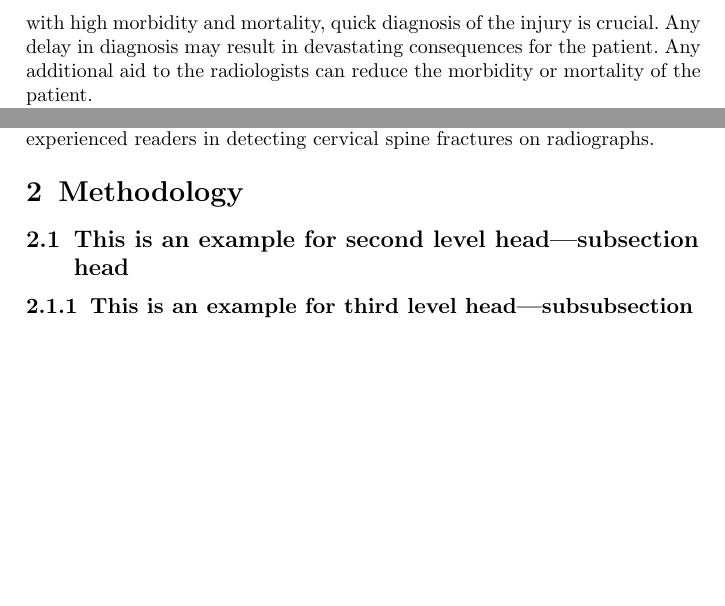
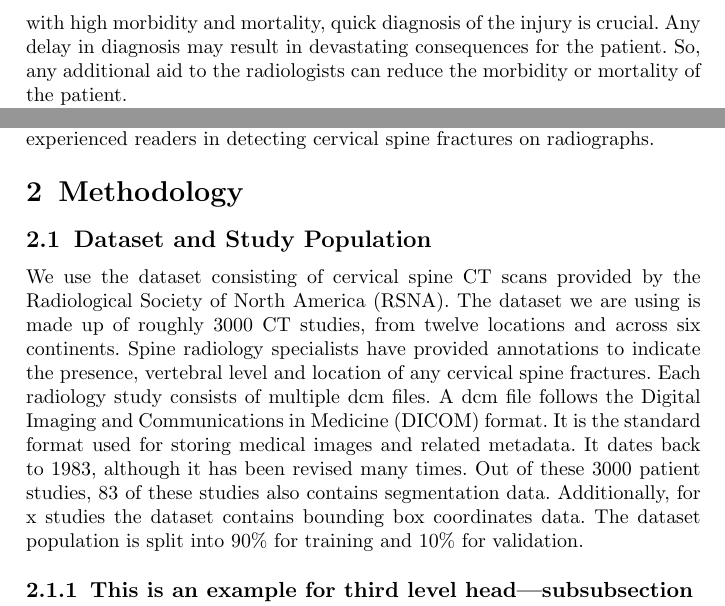
Before and after one commit to maitreya2954/cervical-fracture-detection, a LaTeX paper (report/version2/sn-article.tex, which reads report/version2/sn-jnl.cls): two parts of page 2 of 13 before the commit and two parts of page 2 of 14 after it, joined at a grey line, cut so that both start at the same text, the shorter picture padded with empty space. Compiled offline with pdfLaTeX.

Commit message:
Added dataset and study population section

```diff
--- a/report/version2/sn-article.tex
+++ b/report/version2/sn-article.tex
@@ -100,7 +100,7 @@
 
 \abstract{\textbf{Purpose:} To develop a deep learning model for the detection and localization of cervical spine fractures in the axial CT scans.
 
-\textbf{Methods:} We use the dataset consisting of cervical spine CT scans provided by the Radiological Society of North America (RSNA). The dataset consists of 2022 studies of individual patients for the training and testing combined. Out of these 2022 patient studies, 83 of these studies also contains segmentation data. Additionally, for x studies the dataset contains bounding box coordinates data. The dataset population is split into 90\% for training and 10\% for validation. We use EfficientNet\cite{bib1} to learn the segmentation, X model for detecting the fractures and Y model for drawing bounding boxes around the fracture area.
+\textbf{Methods:} We use the dataset consisting of cervical spine CT scans provided by the Radiological Society of North America (RSNA). The dataset consists of 3000 studies of individual patients for the training and testing combined. Out of these 3000 patient studies, 83 of these studies also contains segmentation data. Additionally, for x studies the dataset contains bounding box coordinates data. The dataset population is split into 90\% for training and 10\% for validation. We use EfficientNet\cite{bib1} to learn the segmentation, X model for detecting the fractures and Y model for drawing bounding boxes around the fracture area.
 
 \textbf{Results:} Results need to be updated
 
@@ -130,7 +130,7 @@
 
 \section{Introduction}\label{sec1}
 
-Cervical spine injury is very common injury with more than 3 million cases per year that are being evaluated for cervical spine injury in North America\cite{Milby:2008tt}. In United States, more than 1 million patients with blunt force injury are suspected to suffer cervical spine injury\cite{Minja:2018ud}. Since cervical spine injury is associated with high morbidity and mortality, quick diagnosis of the injury is crucial. Any delay in diagnosis may result in devastating consequences for the patient. Any additional aid to the radiologists can reduce the morbidity or mortality of the patient.
+Cervical spine injury is very common injury with more than 3 million cases per year that are being evaluated for cervical spine injury in North America\cite{Milby:2008tt}. In United States, more than 1 million patients with blunt force injury are suspected to suffer cervical spine injury\cite{Minja:2018ud}. Since cervical spine injury is associated with high morbidity and mortality, quick diagnosis of the injury is crucial. Any delay in diagnosis may result in devastating consequences for the patient. So, any additional aid to the radiologists can reduce the morbidity or mortality of the patient.
 
 In recent years, a machine deep learning technique known as deep convolutional neural network (DCNN) has been applied to image recognition tasks. DCNN's are well suited for images. So, they have been used extensively in the field of medicine to classify medical images.
 
@@ -140,7 +140,9 @@ The purpose of our study is to develop an automated deep learning system for det
 
 \section{Methodology}\label{sec2}
 
-\subsection{This is an example for second level head---subsection head}\label{subsec2}
+\subsection{Dataset and Study Population}\label{subsec2}
+
+We use the dataset consisting of cervical spine CT scans provided by the Radiological Society of North America (RSNA). The dataset we are using is made up of roughly 3000 CT studies, from twelve locations and across six continents. Spine radiology specialists have provided annotations to indicate the presence, vertebral level and location of any cervical spine fractures. Each radiology study consists of multiple dcm files. A dcm file follows the Digital Imaging and Communications in Medicine (DICOM) format. It is the standard format used for storing medical images and related metadata. It dates back to 1983, although it has been revised many times. Out of these 3000 patient studies, 83 of these studies also contains segmentation data. Additionally, for x studies the dataset contains bounding box coordinates data. The dataset population is split into 90\% for training and 10\% for validation.
 
 \subsubsection{This is an example for third level head---subsubsection head}\label{subsubsec2}
 
--- a/report/version2/sn-jnl.cls
+++ b/report/version2/sn-jnl.cls
@@ -849,11 +849,11 @@
       %%\def\@oddhead{{\headerfont\includegraphics{springer-nature-logo}\hfill\leftmark\qquad\thepage}}%
       \def\@evenhead{%
       \vbox to 0pt{\vspace*{-39pt}%
-         \hbox to \hsize{\hfill Springer Nature 2021 \LaTeX\ template\hfill}}\par%%
+         \hbox to \hsize{}}\par%%
       \hspace*{-\textwidth}\hbox to \hsize{\headerfont\thepage\qquad\rightmark\hfill}}%
       \def\@oddhead{%
       \vbox to 0pt{\vspace*{-39pt}%
-         \hbox to \hsize{\hfill Springer Nature 2021 \LaTeX\ template\hfill}}\par%%
+         \hbox to \hsize{}}\par%%
       \hspace*{-\textwidth}\hbox to \hsize{\headerfont\hfill\leftmark\qquad\thepage}}%
       \let\@mkboth\markboth%
       }%
@@ -878,7 +878,7 @@
      %%\let\@oddhead\@empty\let\@evenhead\@empty%
       \def\@oddhead{%
       \vbox to 0pt{\vspace*{-38pt}%
-         \hbox to \hsize{\hfill Springer Nature 2021 \LaTeX\ template\hfill}}}%%
+         \hbox to \hsize{}}}%%
      \let\@evenhead\@oddhead%
      \def\@oddfoot{\vbox to 18pt{\vfill\reset@font\rmfamily\hfil\thepage\hfil}}%%
      \def\@evenfoot{}}%
```
Also changed, not shown: report/version2/sn-article.pdf, 4 other files.
